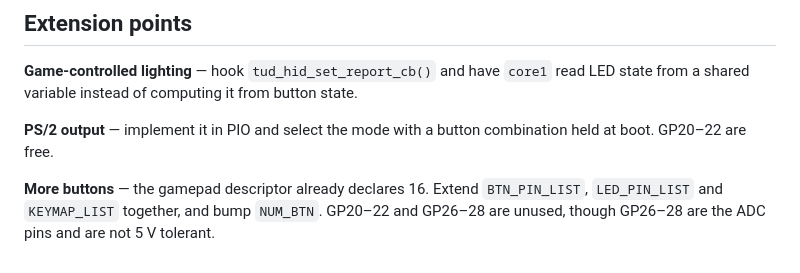
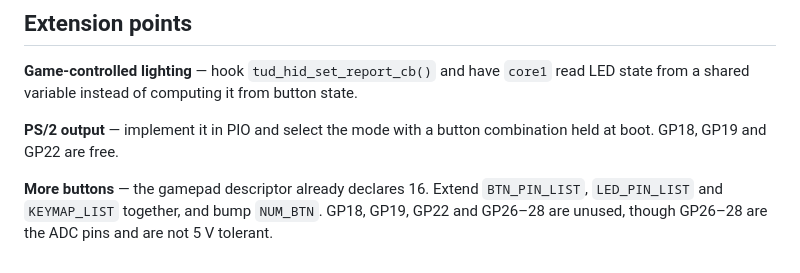
Before and after one commit to kuna/museoncon, a Markdown page: firmware/README.md, the part around the change. Drawn GitHub-style.

```diff
--- a/firmware/README.md
+++ b/firmware/README.md
@@ -150,9 +150,9 @@ values from a script without touching the source.
 button state.
 
 **PS/2 output** — implement it in PIO and select the mode with a button
-combination held at boot. GP20–22 are free.
+combination held at boot. GP18, GP19 and GP22 are free.
 
 **More buttons** — the gamepad descriptor already declares 16. Extend
 `BTN_PIN_LIST`, `LED_PIN_LIST` and `KEYMAP_LIST` together, and bump
-`NUM_BTN`. GP20–22 and GP26–28 are unused, though GP26–28 are the ADC pins
+`NUM_BTN`. GP18, GP19, GP22 and GP26–28 are unused, though GP26–28 are the ADC pins
 and are not 5 V tolerant.
```
Also changed, not shown: circuit/top.png, 3 other files.
